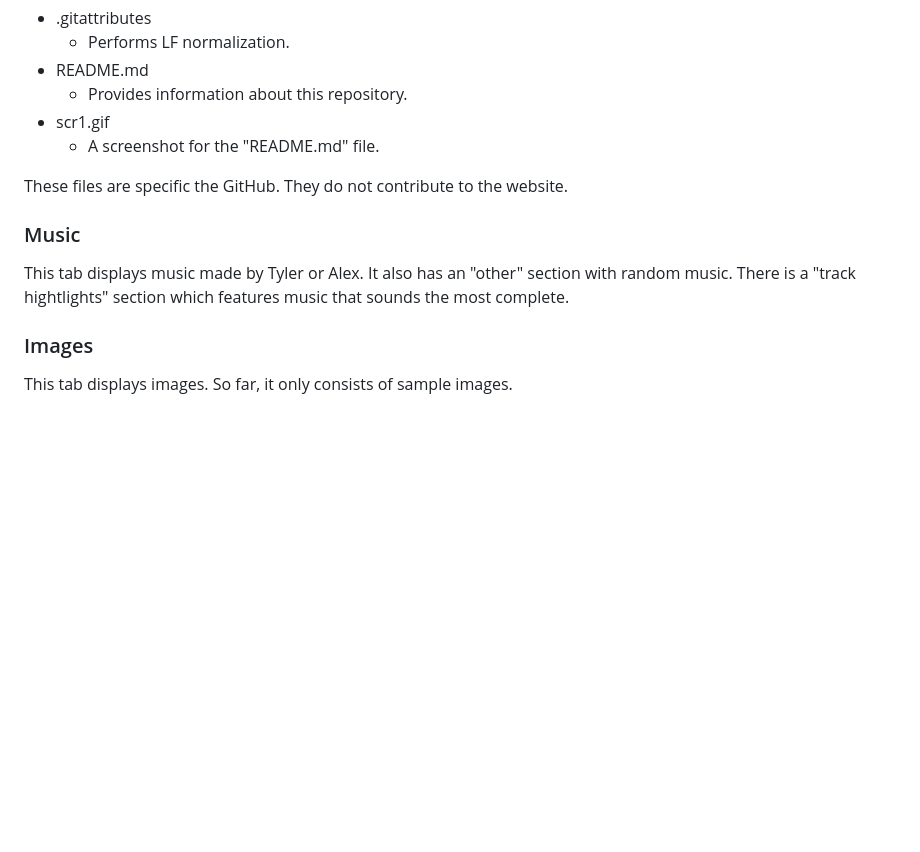
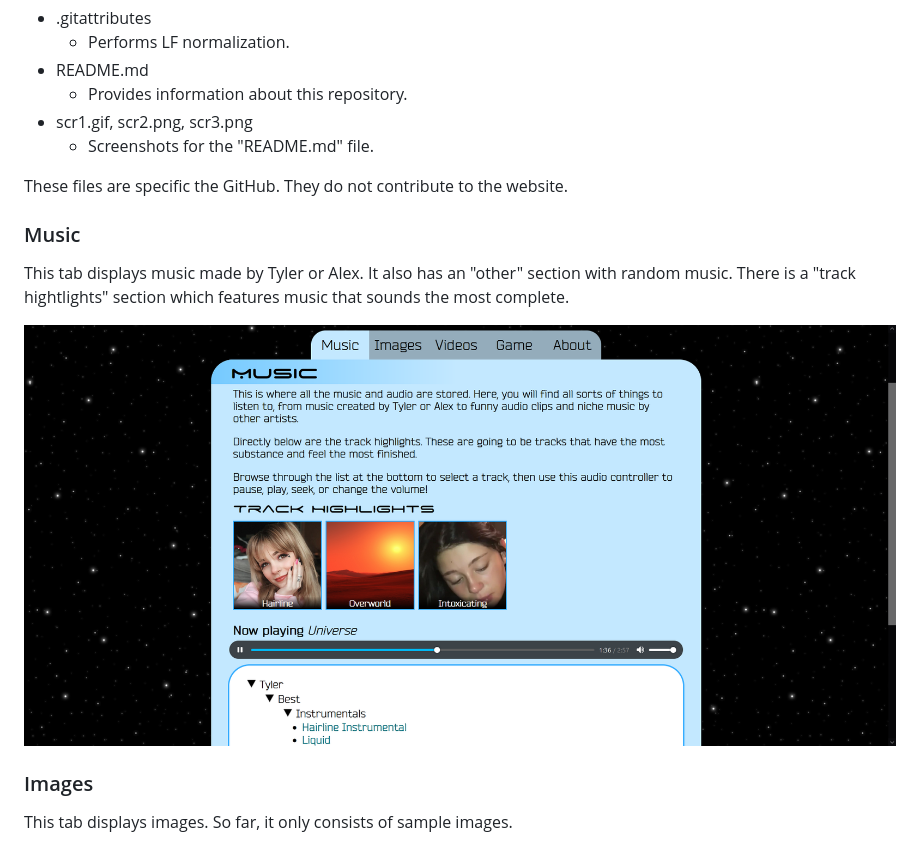
Before and after one commit to MisansProducts/Swanky-Space-Site, a Markdown page: README.md, the part around the change printed below. Drawn GitHub-style; pictures changed too: scr2.png (added); blank space fills up the shorter version.

Commit message:
Updated README.md
Added 2 screenshots for the music and about tabs.

```diff
--- a/README.md
+++ b/README.md
@@ -57,14 +57,16 @@ GitHub:
     * Performs LF normalization.
 * README.md
     * Provides information about this repository.
-* scr1.gif
-    * A screenshot for the "README.md" file.
+* scr1.gif, scr2.png, scr3.png
+    * Screenshots for the "README.md" file.
 
 These files are specific the GitHub. They do not contribute to the website.
 
 ### Music
 
 This tab displays music made by Tyler or Alex. It also has an "other" section with random music. There is a "track hightlights" section which features music that sounds the most complete.
+
+![Music preview](scr2.png "Music preview")
 
 ### Images
 
```
Also changed, not shown: other parts of README.md (+2 -0 lines), 1 other file.
